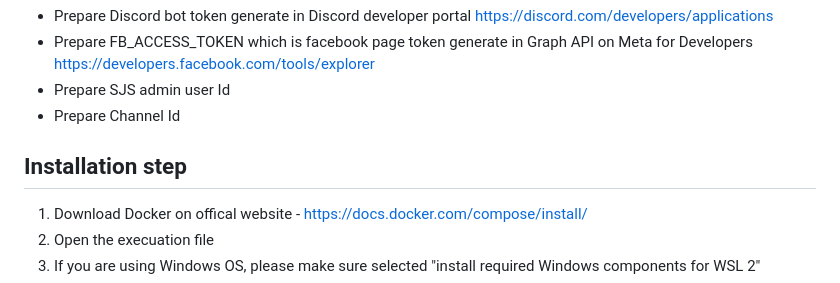
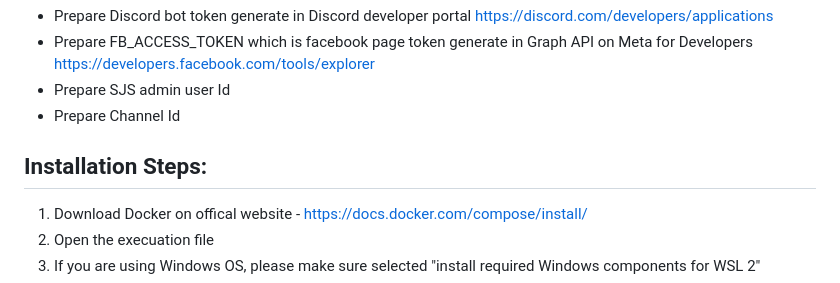
Before and after one commit to ericchw/Youth_Discord_NLP_Chatbot, a Markdown page: README.md, the part around the change printed below. GitHub-like rendering.

```diff
--- a/README.md
+++ b/README.md
@@ -45,7 +45,7 @@
 * Prepare SJS admin user Id
 * Prepare Channel Id
 
-## Installation step
+## Installation Steps:
 1. Download Docker on offical website - https://docs.docker.com/compose/install/
 2. Open the execuation file
 3. If you are using Windows OS, please make sure selected "install required Windows components for WSL 2"
```
Also changed, not shown: other parts of README.md (+4 -4 lines).
